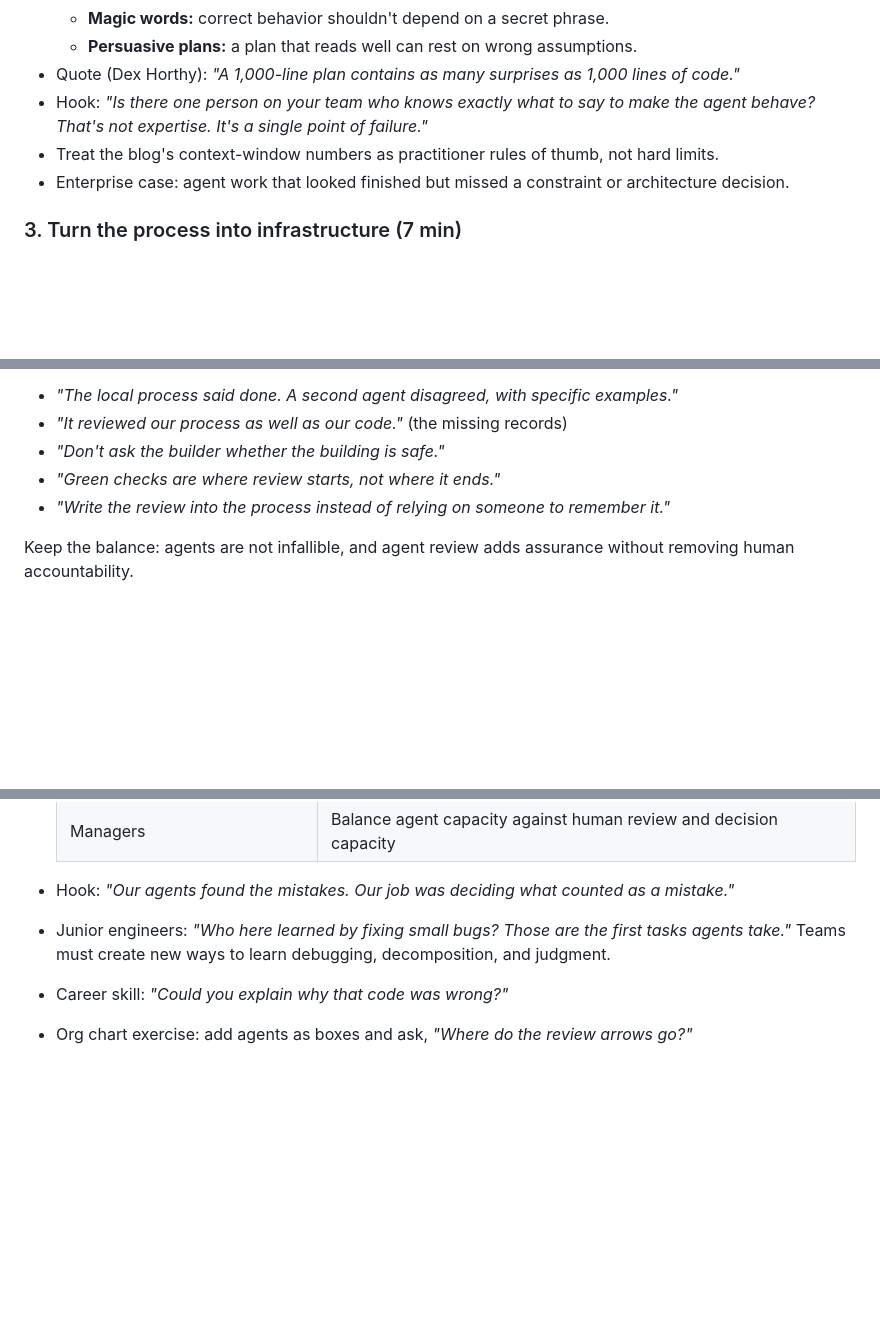
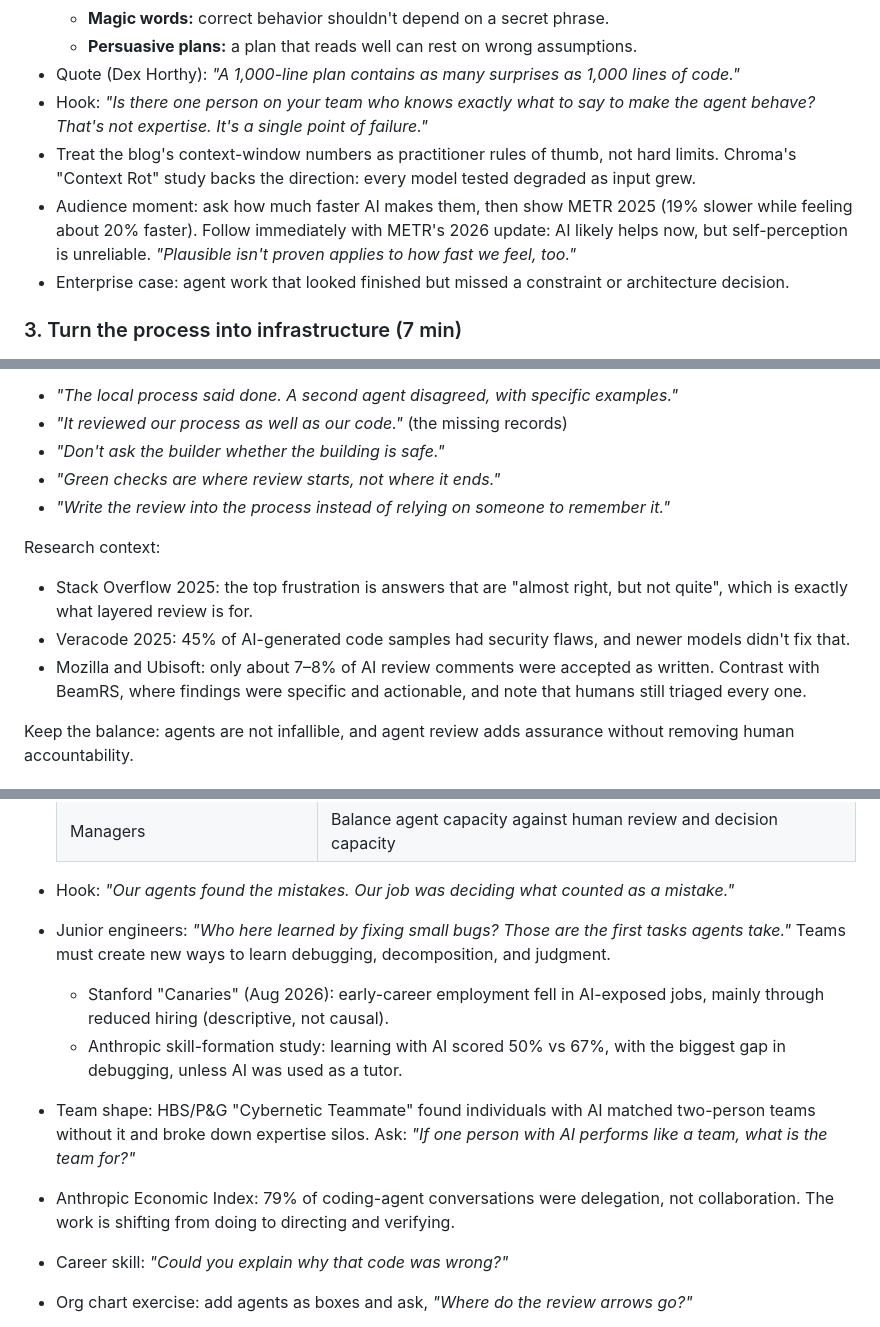
Before and after one commit to Dedac/ai-software-teams-talk, a Markdown page: README.md, 3 parts joined by grey strips. GitHub-like rendering; blank space fills up the shorter version.

```diff
--- a/README.md
+++ b/README.md
@@ -75,7 +93,12 @@ Teams that only write code are."**
   make the agent behave? That's not expertise. It's a single point of
   failure."*
 - Treat the blog's context-window numbers as practitioner rules of thumb, not
-  hard limits.
+  hard limits. Chroma's "Context Rot" study backs the direction: every model
+  tested degraded as input grew.
+- Audience moment: ask how much faster AI makes them, then show METR 2025
+  (19% slower while feeling about 20% faster). Follow immediately with METR's
+  2026 update: AI likely helps now, but self-perception is unreliable.
+  *"Plausible isn't proven applies to how fast we feel, too."*
 - Enterprise case: agent work that looked finished but missed a constraint or
   architecture decision.
 
@@ -144,6 +167,16 @@ Hooks:
 - *"Write the review into the process instead of relying on someone to
   remember it."*
 
+Research context:
+
+- Stack Overflow 2025: the top frustration is answers that are "almost right,
+  but not quite", which is exactly what layered review is for.
+- Veracode 2025: 45% of AI-generated code samples had security flaws, and
+  newer models didn't fix that.
+- Mozilla and Ubisoft: only about 7–8% of AI review comments were accepted as
+  written. Contrast with BeamRS, where findings were specific and actionable,
+  and note that humans still triaged every one.
+
 Keep the balance: agents are not infallible, and agent review adds assurance
 without removing human accountability.
 
@@ -186,6 +219,16 @@ without removing human accountability.
 - Junior engineers: *"Who here learned by fixing small bugs? Those are the
   first tasks agents take."* Teams must create new ways to learn debugging,
   decomposition, and judgment.
+  - Stanford "Canaries" (Aug 2026): early-career employment fell in AI-exposed
+    jobs, mainly through reduced hiring (descriptive, not causal).
+  - Anthropic skill-formation study: learning with AI scored 50% vs 67%,
+    with the biggest gap in debugging, unless AI was used as a tutor.
+- Team shape: HBS/P&G "Cybernetic Teammate" found individuals with AI matched
+  two-person teams without it and broke down expertise silos. Ask: *"If one
+  person with AI performs like a team, what is the team for?"*
+- Anthropic Economic Index: 79% of coding-agent conversations were delegation,
+  not collaboration. The work is shifting from doing to directing and
+  verifying.
 - Career skill: *"Could you explain why that code was wrong?"*
 - Org chart exercise: add agents as boxes and ask, *"Where do the review
   arrows go?"*
```
Also changed, not shown: other parts of README.md (+20 -0 lines).
